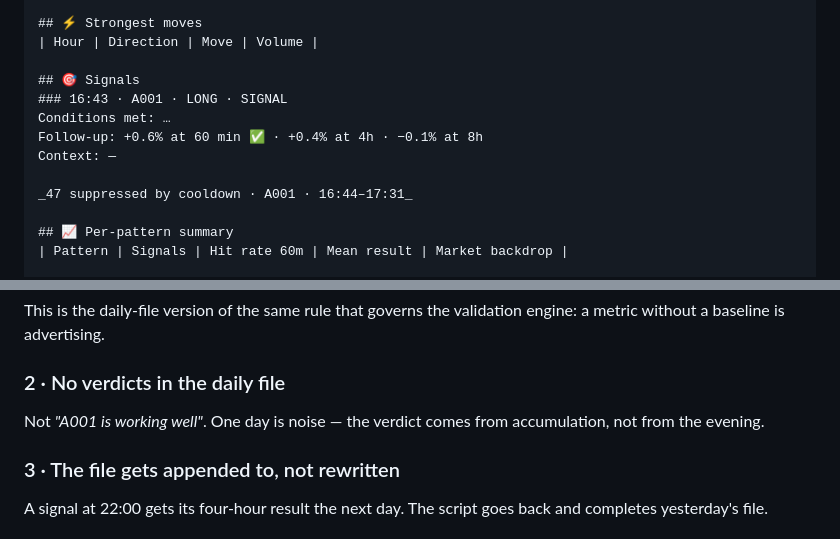
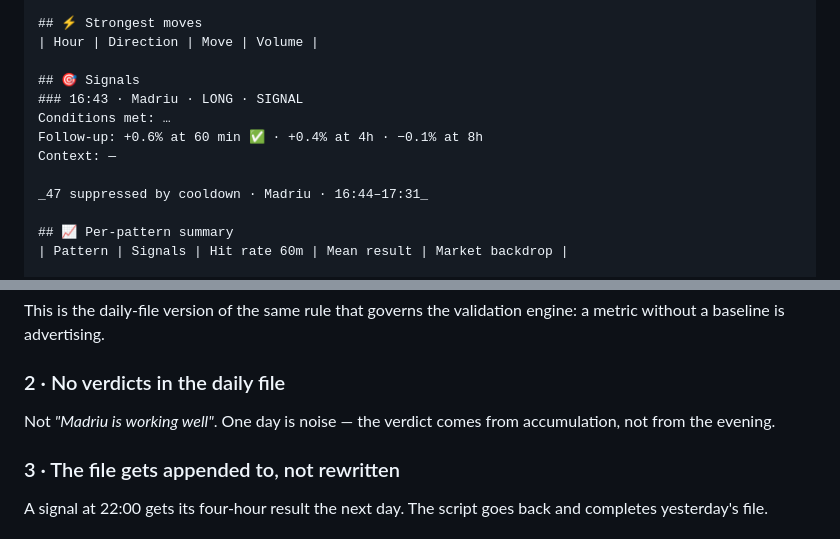
Before and after one commit to orbilob/orbitron-public, a Markdown page: 02 — THE RESEARCH/The daily file.md, 2 parts joined by grey strips. Drawn GitHub-style.

```diff
--- a/02 — THE RESEARCH/The daily file.md
+++ b/02 — THE RESEARCH/The daily file.md
@@ -22,12 +22,12 @@ Open · Close · High · Low · Range · Direction · Volume vs. the 30-day aver
 | Hour | Direction | Move | Volume |
 
 ## 🎯 Signals
-### 16:43 · A001 · LONG · SIGNAL
+### 16:43 · Madriu · LONG · SIGNAL
 Conditions met: …
 Follow-up: +0.6% at 60 min ✅ · +0.4% at 4h · −0.1% at 8h
 Context: —
 
-_47 suppressed by cooldown · A001 · 16:44–17:31_
+_47 suppressed by cooldown · Madriu · 16:44–17:31_
 
 ## 📈 Per-pattern summary
 | Pattern | Signals | Hit rate 60m | Mean result | Market backdrop |
@@ -51,7 +51,7 @@ metric without a baseline is advertising.
 
 ### 2 · No verdicts in the daily file
 
-Not *"A001 is working well"*. One day is noise — the verdict comes from accumulation,
+Not *"Madriu is working well"*. One day is noise — the verdict comes from accumulation,
 not from the evening.
 
 ### 3 · The file gets appended to, not rewritten
```
Also changed, not shown: 03 — THE SYSTEM/The tomato press.md (+1 -1 lines), 04 — THE ENGINEERING/Contracts and formats.md (+11 -4 lines).
